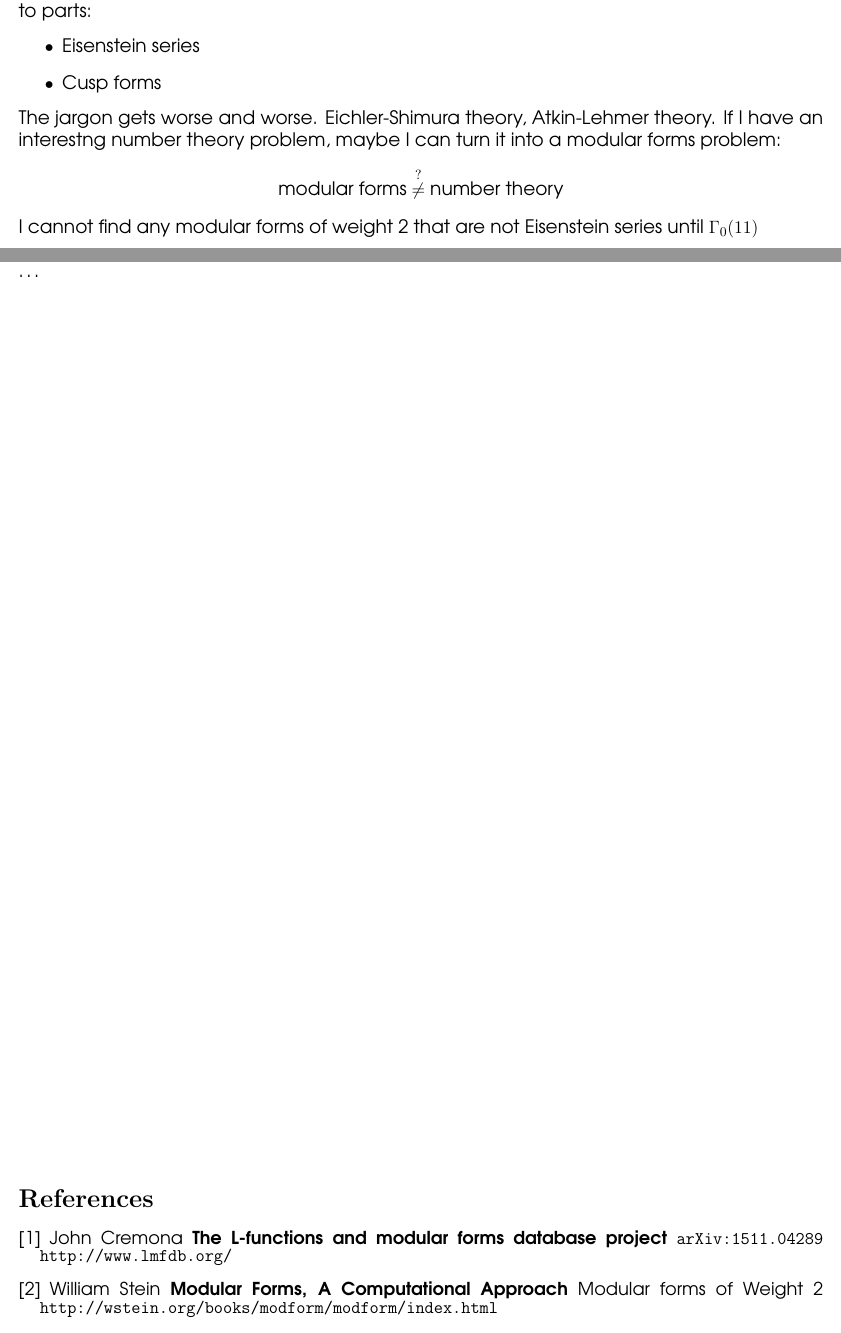
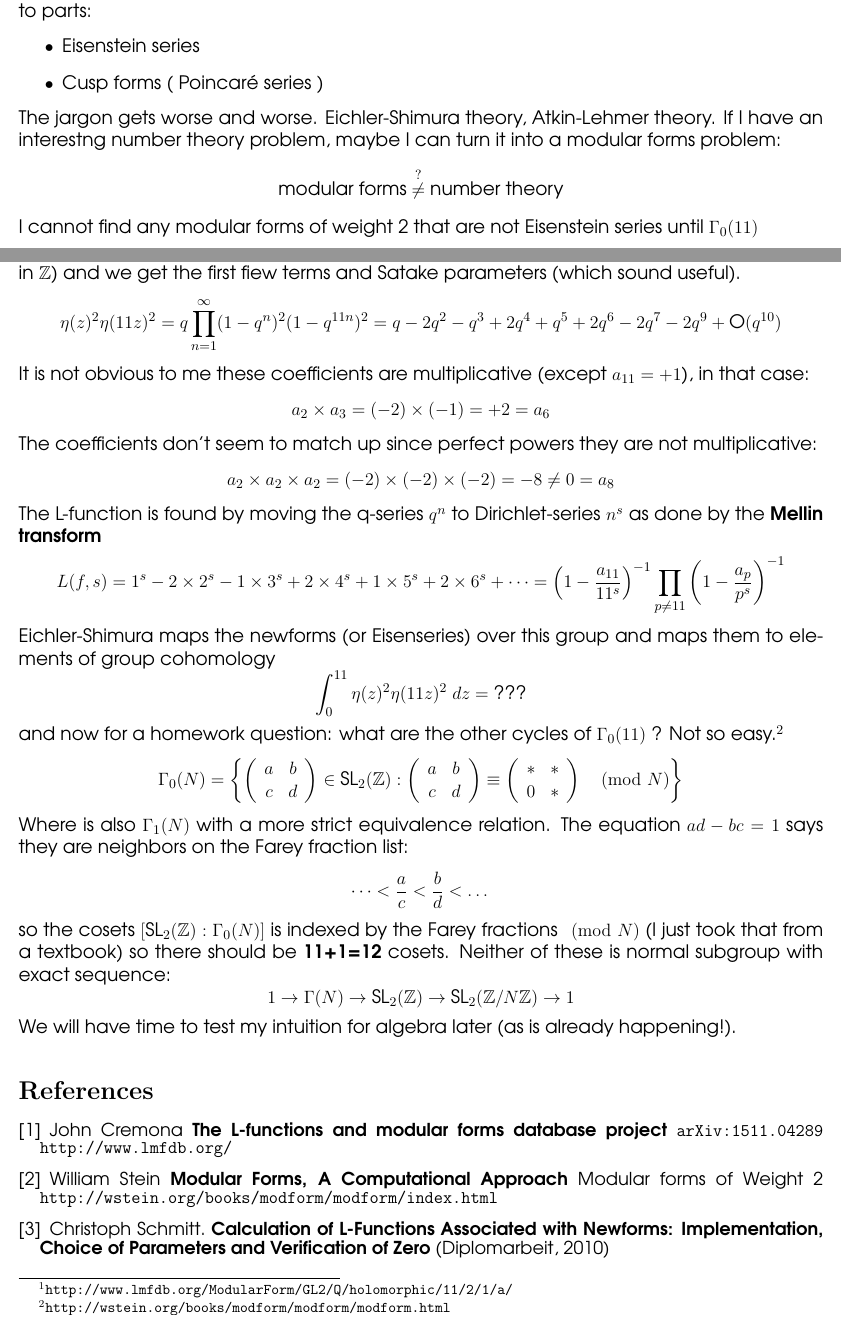
Before and after one commit to mango314/math-blog, a LaTeX document (2017/041417-sl2z-cohomology.tex): two parts of pages 1 and 2 of 2, joined at a grey line, cut so that both start at the same text. Compiled offline with pdfLaTeX.

Commit message:
looking for information on Γ0(11)

```diff
--- a/2017/041417-sl2z-cohomology.tex
+++ b/2017/041417-sl2z-cohomology.tex
@@ -38,7 +38,7 @@ $$ \text{M}_2(\Gamma_0(N)) = \text{S}_2(\Gamma_0(N)) \oplus \text{E}_2(\Gamma_0(
 for all congruence groups, not just $N = 4$.  This says every weight two modular form splits into to parts:
 \begin{itemize}
 \item Eisenstein series
-\item Cusp forms
+\item Cusp forms ( Poincar\'{e} series )
 \end{itemize}
 The jargon gets worse and worse.  Eichler-Shimura theory, Atkin-Lehmer theory.   If I have an interestng number theory problem, maybe I can turn it into a modular forms problem:
 $$ \text{modular forms} \stackrel{?}{\not =} \text{number theory} $$
@@ -46,7 +46,26 @@ I cannot find any modular forms of weight 2 that are not Eisenstein series until
 
 \newpage
 
-\noindent \dots
+\noindent The formula I found on the internet is a \textbf{newform}\footnote{\texttt{http://www.lmfdb.org/ModularForm/GL2/Q/holomorphic/11/2/1/a/}} and the coefficient field is $\mathbb{Q}$ (in fact they're in $\mathbb{Z}$) and we get the first fiew terms and Satake parameters (which sound useful).
+$$ \eta(z)^2 \eta(11z)^2 = q \prod_{n=1}^\infty (1-q^n)^2 (1 - q^{11n})^2  = q - 2q^2 - q^3 + 2q^4 + q^5 + 2 q^6 - 2 q^7 - 2q^9 + \text{O}(q^{10})$$
+It is not obvious to me these coefficients are multiplicative (except $a_{11} = +1$), in that case:
+$$ a_2 \times a_3 = (-2) \times (-1) = + 2 = a_6 $$
+The coefficients don't seem to match up since perfect powers they are not multiplicative:
+$$ a_2 \times a_2 \times a_2 = (-2)\times (-2)\times (-2) = -8 \neq 0 = a_8 $$
+The L-function is found by moving the q-series $q^n$ to Dirichlet-series $n^s$ as done by the \textbf{Mellin transform}
+$$ L(f,s) = 1^s -2 \times 2^s - 1 \times 3^s + 2 \times 4^s + 1 \times 5^s + 2 \times 6^s  + \dots = \left( 1 - \frac{a_{11}}{11^s} \right)^{-1} \prod_{p \neq 11} \left( 1 - \frac{a_p}{p^s} \right)^{-1} $$
+Eichler-Shimura maps the newforms (or Eisenseries) over this group and maps them to elements of group cohomology
+$$ \int_0^{11} \eta(z)^2 \eta(11z)^2 \; dz = \text{???} $$
+and now for a homework question: what are the other cycles of $\Gamma_0(11)$ ? Not so easy.\footnote{\texttt{http://wstein.org/books/modform/modform/modform.html}}
+$$ \Gamma_0(N) = \left\{ \left( \begin{array}{cc} a & b \\ c & d \end{array}   \right) \in \text{SL}_2(\mathbb{Z}) :
+\left( \begin{array}{cc} a & b \\ c & d \end{array}   \right)  \equiv
+\left( \begin{array}{cc} \ast & \ast \\ 0 &  \ast  \end{array}  \right) \pmod{ N }
+ \right\} $$
+ Where is also $\Gamma_1(N)$ with a more strict equivalence relation.   The equation $ad-bc=1$ says they are neighbors on the Farey fraction list:
+ $$ \dots  < \frac{a}{c} <  \frac{b}{d} < \dots $$
+so the cosets $[\text{SL}_2(\mathbb{Z}) : \Gamma_0(N)]$ is indexed by the Farey fractions $\pmod {N}$ (I just took that from a textbook) so there should be \textbf{11+1=12} cosets.  Neither of these is normal subgroup with exact sequence:
+$$ 1 \to \Gamma(N) \to \text{SL}_2(\mathbb{Z}) \to \text{SL}_2( \mathbb{Z}/N\mathbb{Z}) \to 1 $$
+We will have time to test my intuition for algebra later (as is already happening!).
 
 \vfill
 
@@ -59,6 +78,10 @@ I cannot find any modular forms of weight 2 that are not Eisenstein series until
 
 \item William Stein \textbf{Modular Forms, A Computational Approach} Modular forms of Weight 2 \texttt{http://wstein.org/books/modform/modform/index.html}
 
+\item Christoph Schmitt. \textbf{Calculation of L-Functions Associated with
+Newforms: Implementation, Choice of
+Parameters and Verification of Zero} (Diplomarbeit, 2010)
+
 \end{thebibliography}
 
 \end{document}
```
Also changed, not shown: 2017/041417-sl2z-cohomology.pdf.
